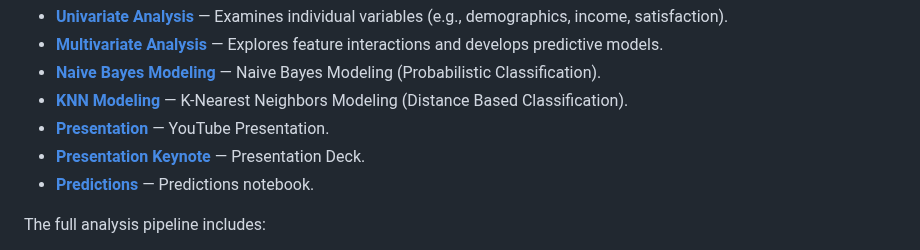
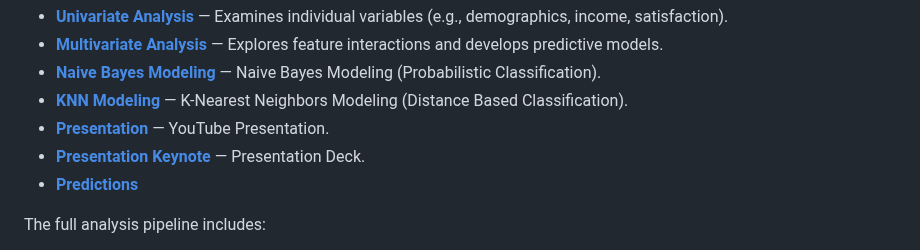
Before and after one commit to cmd0160/DDSAnalytics_customer_attrition, a Markdown page: README.md, the part around the change. Rendered like a GitHub page.

```diff
--- a/README.md
+++ b/README.md
@@ -18,7 +18,7 @@ The analysis is divided into two core notebooks:
 - **[KNN Modeling](./notebooks/knn_modeling.md)** — K-Nearest Neighbors Modeling (Distance Based Classification).
 - **[Presentation](https://www.youtube.com/watch?v=91kPSXiuGDw)** — YouTube Presentation.
 - **[Presentation Keynote](./DDSAnalytics_v1.key)** — Presentation Deck.
-- **[Predictions](./Case1PredictionsDAVIS%20Attrition.csv)** — Predictions notebook.
+- **[Predictions](./Case1PredictionsDAVIS%20Attrition.csv)**
 
 The full analysis pipeline includes:
 - Exploratory Data Analysis (EDA)
```
